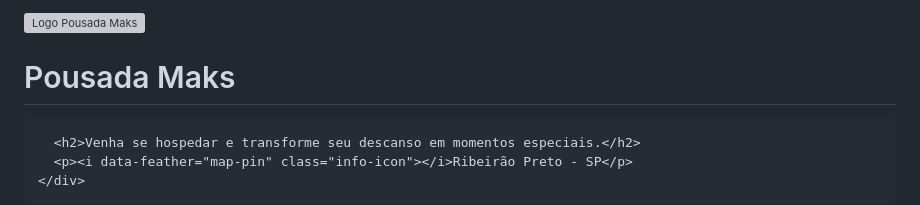
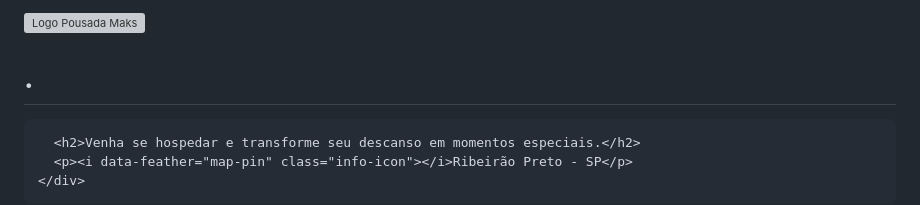
Before and after one commit to Arg-Marketing/pousadamaks, a Markdown page: README.md, the part around the change. Drawn GitHub-style; grey boxes are pictures that could not be loaded.

```diff
--- a/README.md
+++ b/README.md
@@ -2,7 +2,7 @@
 <head>
   <meta charset="UTF-8" />
   <meta name="viewport" content="width=device-width, initial-scale=1.0" />
-  <title>Pousada Maks</title>
+  <title>..</title>
 
   <meta name="description" content="Pousada Maks - Um refúgio em Ribeirão Preto">
   <link rel="canonical" href="https://arg-marketing.github.io/pousadamaks/">
@@ -145,7 +145,7 @@
   <header>
     <img src="https://github.com/user-attachments/assets/34c62a0d-271d-43e4-a543-c380e51fd98d" alt="Logo Pousada Maks" class="logo">
     <div>
-      <h1>Pousada Maks</h1>
+      <h1>.</h1>
 
       <h2>Venha se hospedar e transforme seu descanso em momentos especiais.</h2>
       <p><i data-feather="map-pin" class="info-icon"></i>Ribeirão Preto - SP</p>
```
